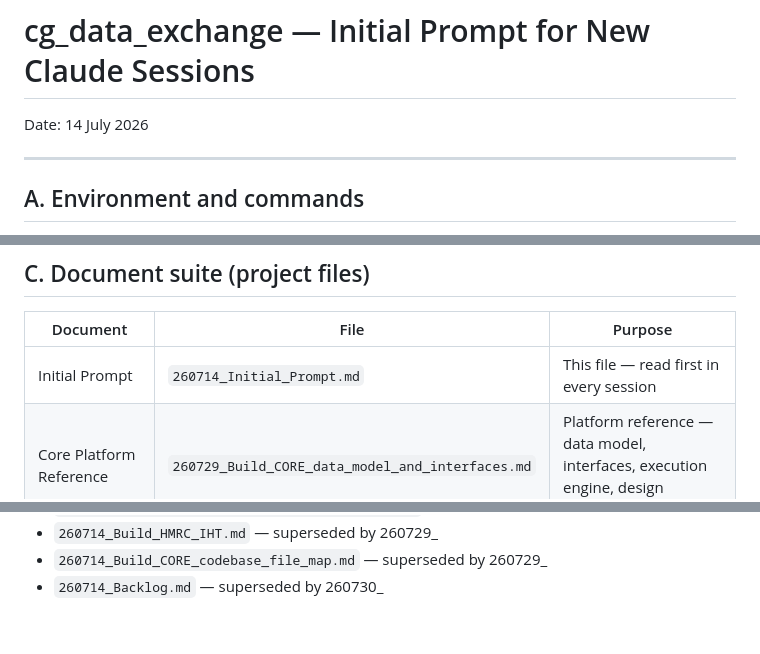
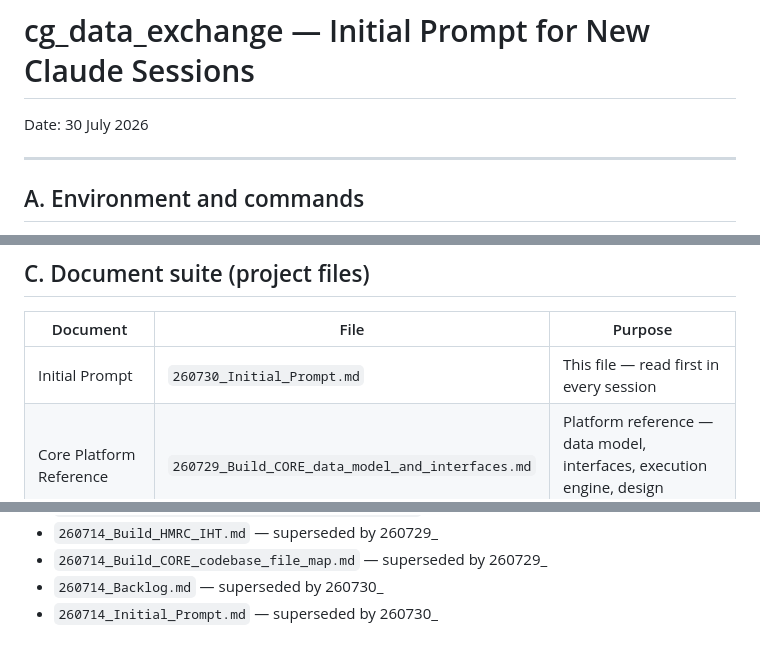
Before and after one commit to robertdevereux/cg_data_exchange, a Markdown page: 260730_Initial_Prompt.md, 3 parts joined by grey strips. Rendered like a GitHub page.

Commit message:
Fix Initial Prompt internal references after rename
Update date (14 July → 30 July), doc-table self-reference
(260714_ → 260730_), and add 260714_Initial_Prompt.md to superseded list.

Co-Authored-By: Claude Sonnet 4.6 <noreply@anthropic.com>

```diff
--- a/260730_Initial_Prompt.md
+++ b/260730_Initial_Prompt.md
@@ -1,5 +1,5 @@
 # cg_data_exchange — Initial Prompt for New Claude Sessions
-Date: 14 July 2026
+Date: 30 July 2026
 
 ---
 
@@ -174,7 +174,7 @@ presentation.
 
 | Document | File | Purpose |
 |----------|------|---------|
-| Initial Prompt | `260714_Initial_Prompt.md` | This file — read first in every session |
+| Initial Prompt | `260730_Initial_Prompt.md` | This file — read first in every session |
 | Core Platform Reference | `260729_Build_CORE_data_model_and_interfaces.md` | Platform reference — data model, interfaces, execution engine, design decisions |
 | HMRC IHT Reference | `260729_Build_HMRC_IHT.md` | Complete IHT technical reference — action buttons, matching, reckoner, triage, asset buttons |
 | Core Map | `260729_Build_CORE_codebase_file_map.md` | File-by-file map of core/ internals |
@@ -217,3 +217,4 @@ All active build-reference documents are prefixed `260714_`, `260729_`, or `2607
 - `260714_Build_HMRC_IHT.md` — superseded by 260729_
 - `260714_Build_CORE_codebase_file_map.md` — superseded by 260729_
 - `260714_Backlog.md` — superseded by 260730_
+- `260714_Initial_Prompt.md` — superseded by 260730_
```
